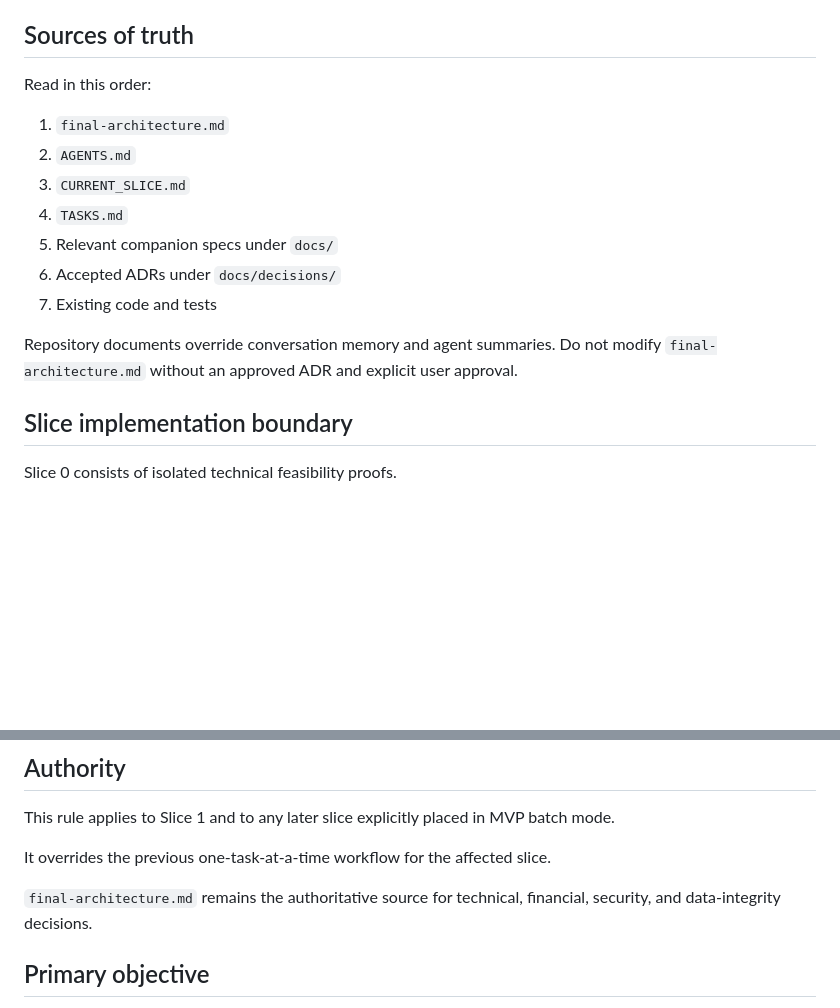
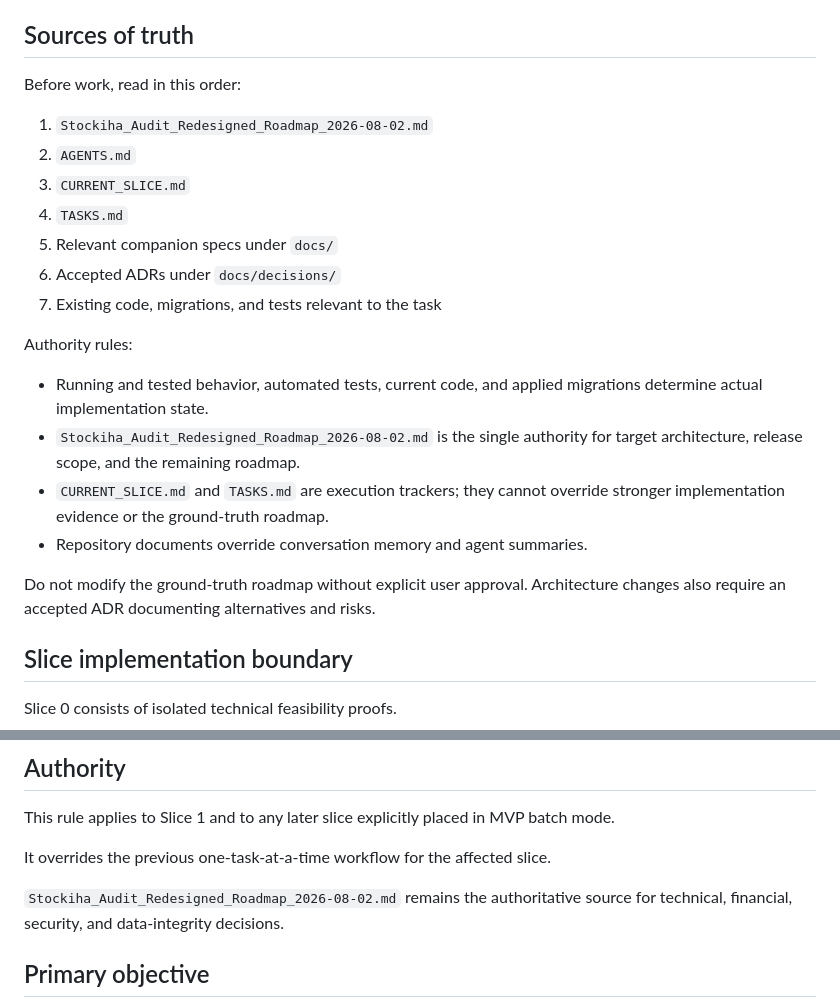
Before and after one commit to NabilBNK/Stockiha, a Markdown page: AGENTS.md, 2 parts joined by grey strips. Rendered like a GitHub page; blank space fills up the shorter version.

Commit message:
docs: point agents to the new ground truth

```diff
--- a/AGENTS.md
+++ b/AGENTS.md
@@ -4,16 +4,25 @@
 Work only on Stockiha and only on the explicitly assigned task. Prefer the smallest complete, testable change. Do not work ahead.
 
 ## Sources of truth
-Read in this order:
-1. `final-architecture.md`
+
+Before work, read in this order:
+
+1. `Stockiha_Audit_Redesigned_Roadmap_2026-08-02.md`
 2. `AGENTS.md`
 3. `CURRENT_SLICE.md`
 4. `TASKS.md`
 5. Relevant companion specs under `docs/`
 6. Accepted ADRs under `docs/decisions/`
-7. Existing code and tests
+7. Existing code, migrations, and tests relevant to the task
 
-Repository documents override conversation memory and agent summaries. Do not modify `final-architecture.md` without an approved ADR and explicit user approval.
+Authority rules:
+
+- Running and tested behavior, automated tests, current code, and applied migrations determine actual implementation state.
+- `Stockiha_Audit_Redesigned_Roadmap_2026-08-02.md` is the single authority for target architecture, release scope, and the remaining roadmap.
+- `CURRENT_SLICE.md` and `TASKS.md` are execution trackers; they cannot override stronger implementation evidence or the ground-truth roadmap.
+- Repository documents override conversation memory and agent summaries.
+
+Do not modify the ground-truth roadmap without explicit user approval. Architecture changes also require an accepted ADR documenting alternatives and risks.
 
 ## Slice implementation boundary
 
@@ -154,7 +163,7 @@ batch mode.
 
 It overrides the previous one-task-at-a-time workflow for the affected slice.
 
-`final-architecture.md` remains the authoritative source for technical,
+`Stockiha_Audit_Redesigned_Roadmap_2026-08-02.md` remains the authoritative source for technical,
 financial, security, and data-integrity decisions.
 
 ## Primary objective
```
